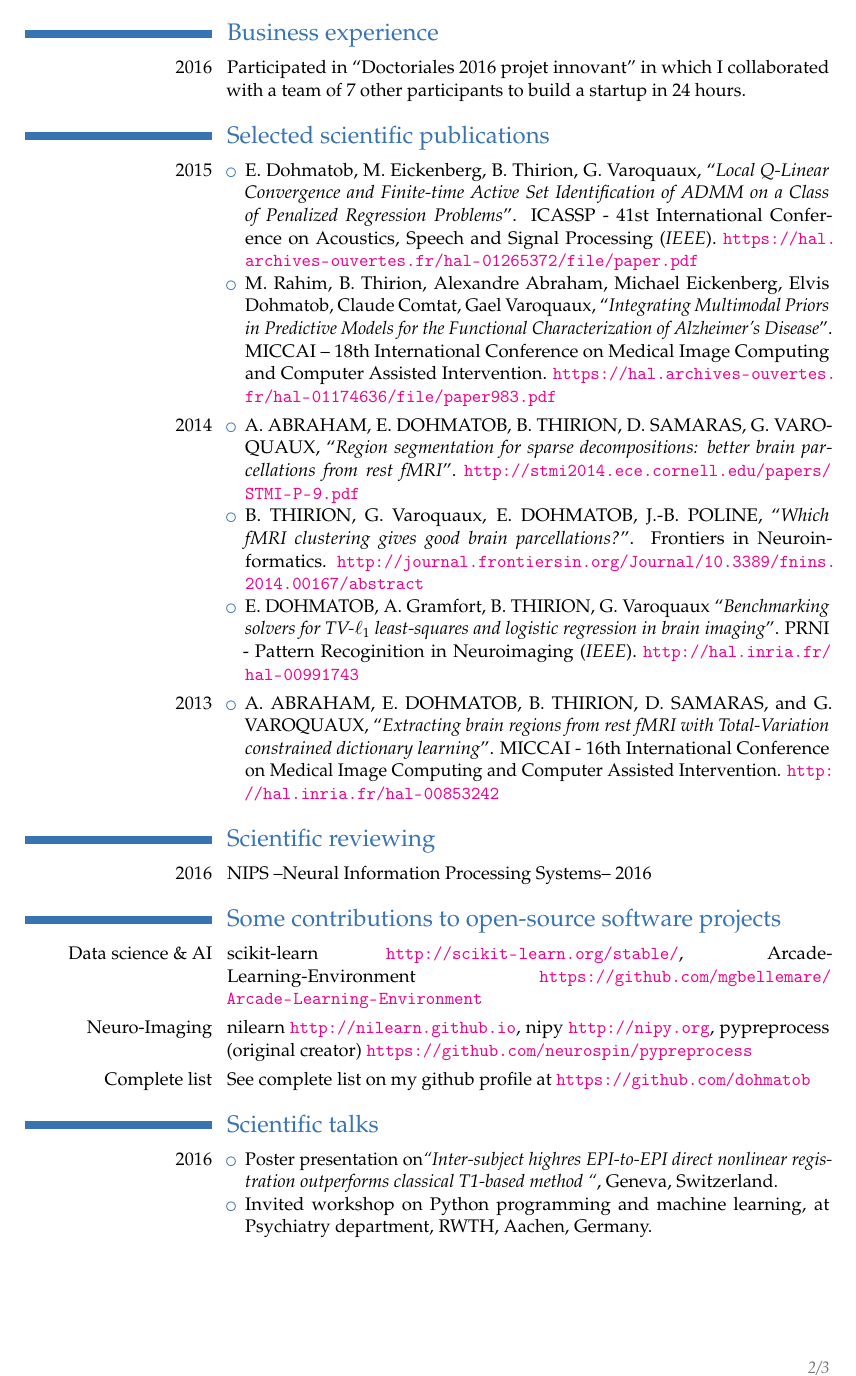
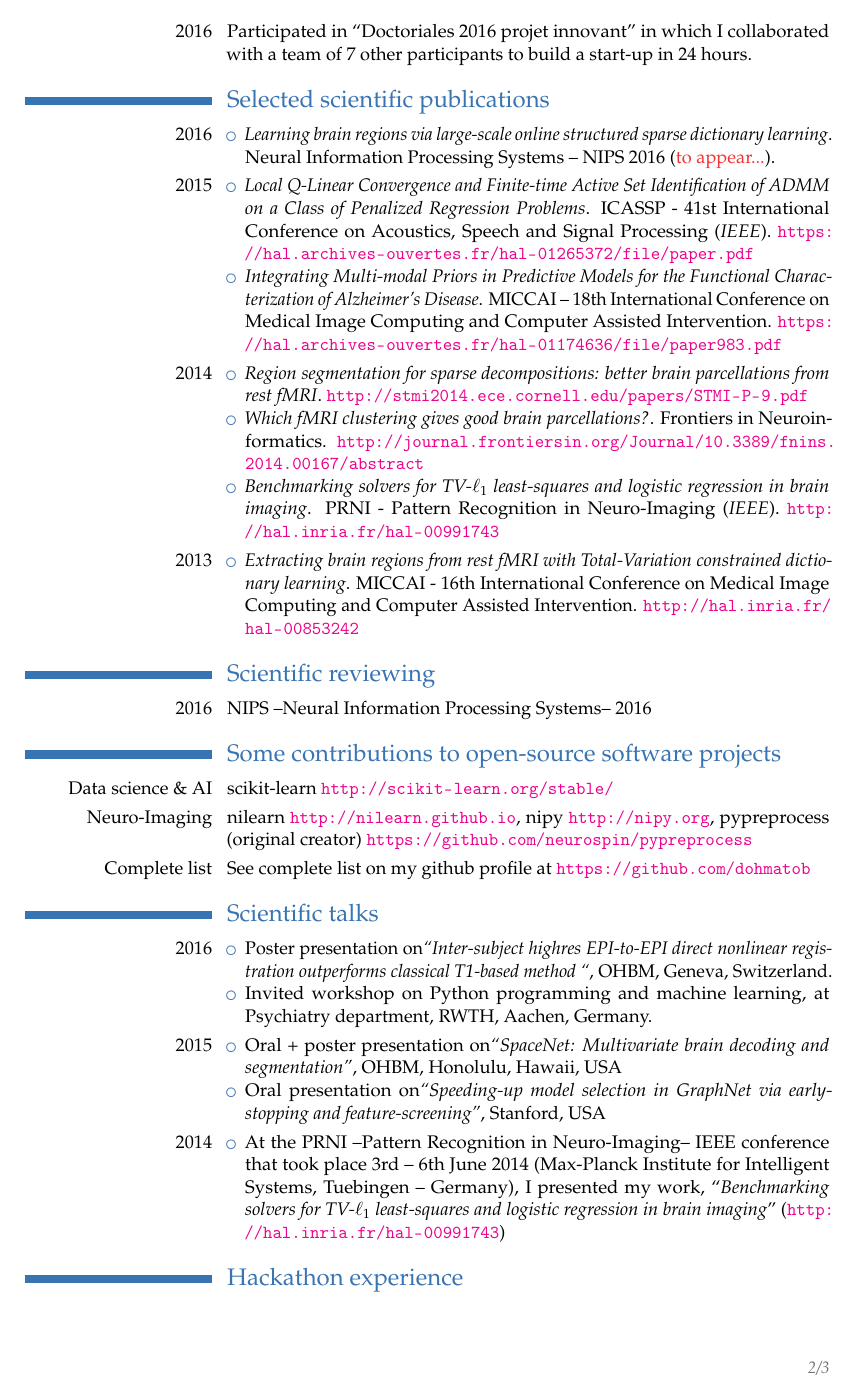
Before and after one commit to dohmatob/DOHMATOB_CV, a LaTeX CV (DOHMATOB_CV.tex): page 2 of 3. Compiled offline with pdfLaTeX.

Commit message:
post nips update

```diff
--- a/DOHMATOB_CV.tex
+++ b/DOHMATOB_CV.tex
@@ -84,33 +84,34 @@ Implementation of an event-driven pentesting framework for telecom and VoIP-like
 %% \cvitem{Security tools}{Snort, Wireshark, Nmap, METASPLOIT, OllyDbg, Immunity Debugger, IDA Pro, SPIKE}
 
 \section{Business experience}
-\cvitem{\llap{2016}}{Participated in ``Doctoriales 2016 projet innovant'' in which I collaborated with a team of 7 other participants to build a startup in 24 hours.}
+\cvitem{\llap{2016}}{Participated in ``Doctoriales 2016 projet innovant'' in which I collaborated with a team of 7 other participants to build a start-up in 24 hours.}
 
 \section{Selected scientific publications}
+\cvitem{2016}{
+  \begin{itemize}
+  \item{\emph{Learning brain regions via large-scale online structured sparse dictionary learning}. Neural Information Processing Systems -- NIPS 2016 (\textcolor{red}{to appear...}).}
+  \end{itemize}
+}
 \cvitem{2015}{
   \begin{itemize}
-    \item{E. Dohmatob, M. Eickenberg, B. Thirion, G. Varoquaux, ``\emph{Local Q-Linear Convergence and Finite-time Active Set Identification of ADMM on a Class of Penalized Regression Problems}''}. ICASSP - 41st International Conference on Acoustics, Speech and Signal Processing (\emph{IEEE}). \url{https://hal.archives-ouvertes.fr/hal-01265372/file/paper.pdf}
-  \item{M. Rahim, B. Thirion, Alexandre Abraham, Michael Eickenberg, Elvis
-    Dohmatob, Claude Comtat, Gael Varoquaux, ``\emph{Integrating Multimodal Priors in Predictive Models for the Functional Characterization of Alzheimer’s Disease}''. MICCAI -- 18th International Conference on Medical Image Computing and Computer Assisted Intervention. \url{https://hal.archives-ouvertes.fr/hal-01174636/file/paper983.pdf}
+  %\item{E. Dohmatob
+    \item{\emph{Local Q-Linear Convergence and Finite-time Active Set Identification of ADMM on a Class of Penalized Regression Problems}}. ICASSP - 41st International Conference on Acoustics, Speech and Signal Processing (\emph{IEEE}). \url{https://hal.archives-ouvertes.fr/hal-01265372/file/paper.pdf}
+  \item{\emph{Integrating Multi-modal Priors in Predictive Models for the Functional Characterization of Alzheimer’s Disease}. MICCAI -- 18th International Conference on Medical Image Computing and Computer Assisted Intervention. \url{https://hal.archives-ouvertes.fr/hal-01174636/file/paper983.pdf}
 }
   \end{itemize}
 }
 
 \cvitem{2014}{\begin{itemize}
-  \item{A. ABRAHAM, E. DOHMATOB, B. THIRION, D. SAMARAS, G. VAROQUAUX,
-``\emph{Region segmentation for sparse decompositions: better brain parcellations from rest fMRI}''.
+  \item{\emph{Region segmentation for sparse decompositions: better brain parcellations from rest fMRI}.
 \url{http://stmi2014.ece.cornell.edu/papers/STMI-P-9.pdf}}
-  \item{B. THIRION, G. Varoquaux, E. DOHMATOB, J.-B. POLINE,
-``\emph{Which fMRI clustering gives good brain parcellations?}''.
+  \item{\emph{Which fMRI clustering gives good brain parcellations?}.
 Frontiers in Neuroinformatics. \url{http://journal.frontiersin.org/Journal/10.3389/fnins.2014.00167/abstract}}
-  \item{E. DOHMATOB, A. Gramfort, B. THIRION, G. Varoquaux
-    ``\emph{Benchmarking solvers for TV-$\ell_{1}$  least-squares and logistic regression in brain imaging}''.
-    PRNI - Pattern Recoginition in Neuroimaging (\emph{IEEE}). \url{http://hal.inria.fr/hal-00991743}}
+  \item{\emph{Benchmarking solvers for TV-$\ell_{1}$  least-squares and logistic regression in brain imaging}.
+    PRNI - Pattern Recognition in Neuro-Imaging (\emph{IEEE}). \url{http://hal.inria.fr/hal-00991743}}
 \end{itemize}}
 \cvitem{2013}{
 \begin{itemize}
-\item{A. ABRAHAM, E. DOHMATOB, B. THIRION, D. SAMARAS, and G. VAROQUAUX,
-  ``\emph{Extracting brain regions from rest fMRI with Total-Variation constrained dictionary learning}''.
+\item{\emph{Extracting brain regions from rest fMRI with Total-Variation constrained dictionary learning}.
   MICCAI - 16th International Conference on Medical Image Computing and Computer Assisted Intervention. \url{http://hal.inria.fr/hal-00853242}}
 \end{itemize}
 }
@@ -119,7 +120,7 @@ Frontiers in Neuroinformatics. \url{http://journal.frontiersin.org/Journal/10.33
 \cvitem{2016}{NIPS --Neural Information Processing Systems-- 2016}
 
 \section{Some contributions to open-source software projects}
-\cvitem{Data science \& AI}{scikit-learn \url{http://scikit-learn.org/stable/}, Arcade-Learning-Environment \url{https://github.com/mgbellemare/Arcade-Learning-Environment}}
+\cvitem{Data science \& AI}{scikit-learn \url{http://scikit-learn.org/stable/}}
 \cvitem{Neuro-Imaging}{nilearn \url{http://nilearn.github.io}, nipy \url{http://nipy.org},
   pypreprocess (original creator) \url{https://github.com/neurospin/pypreprocess}}
 \cvitem{Complete list}{See complete list on my github profile at \url{https://github.com/dohmatob}}
@@ -128,14 +129,14 @@ Frontiers in Neuroinformatics. \url{http://journal.frontiersin.org/Journal/10.33
 \section{Scientific talks}
 \cvitem{2016}{\begin{itemize}
       \item Poster presentation on\textit{``Inter-subject highres EPI-to-EPI direct nonlinear registration outperforms classical T1-based method
-``},  Geneva, Switzerland.
+``},  OHBM, Geneva, Switzerland.
   \item Invited workshop on Python programming and machine learning, at Psychiatry department, RWTH, Aachen, Germany.
   \end{itemize}
 }
 
 \cvitem{2015}{\begin{itemize}
     \item Oral + poster presentation on\textit{``SpaceNet:
-Multivariate brain decoding and segmentation''},  Honolulu, Hawaii, USA
+Multivariate brain decoding and segmentation''},  OHBM, Honolulu, Hawaii, USA
 \item Oral presentation on\textit{``Speeding-up
 model selection in GraphNet via early-stopping and
 feature-screening''}, Stanford, USA
@@ -143,7 +144,7 @@ feature-screening''}, Stanford, USA
   }
 
 \cvitem{2014}{\begin{itemize}
-    \item At the PRNI --Pattern Recoginition in Neuroimaging-- IEEE  conference that took place
+    \item At the PRNI --Pattern Recognition in Neuro-Imaging-- IEEE  conference that took place
 3rd -- 6th June 2014 (Max-Planck Institute for Intelligent Systems, Tuebingen -- Germany), I presented my work,
 ``\emph{Benchmarking solvers for TV-$\ell_{1}$ least-squares and logistic regression in brain imaging}''
 (\url{http://hal.inria.fr/hal-00991743})%% , under the ``Advances in fMRI analysis'' section of the conference
@@ -158,10 +159,9 @@ feature-screening''}, Stanford, USA
   Google Hash Code Paris (2014); BrainHack Paris (2013)}
 
 \section{Awards and scholarships}
-\cvitem{2014}{Honourable Mention (2nd price) awarded to the paper ``\emph{Benchmarking solvers for
-TV-$\ell_{1}$ least-squares and logistic regression in brain imaging}'', by E. DOHMATOB, A. GRAMFORT,
-B. THIRION, G. VAROQUAUX (\url{http://hal.inria.fr/hal-00991743}), presented at the 4th international
-workshop on Pattern Recognition in NeuroImaging (PRNI 2014), Max-Planck Institute for Intelligent Systems,
+\cvitem{2014}{Honourable Mention (2ND price) awarded to the paper ``\emph{Benchmarking solvers for
+TV-$\ell_{1}$ least-squares and logistic regression in brain imaging}'' (\url{http://hal.inria.fr/hal-00991743}), presented at the 4th international
+workshop on Pattern Recognition in Neuro-imaging (PRNI 2014), Max-Planck Institute for Intelligent Systems,
 Tuebingen -- Germany}
 \cvitem{2009 - 2011}{Erasmus Mundus, ALGANT, Université de Bordeaux 1}
 
```
Also changed, not shown: DOHMATOB_CV.pdf, DOHMATOB_CV.tex (10 more changed lines).
